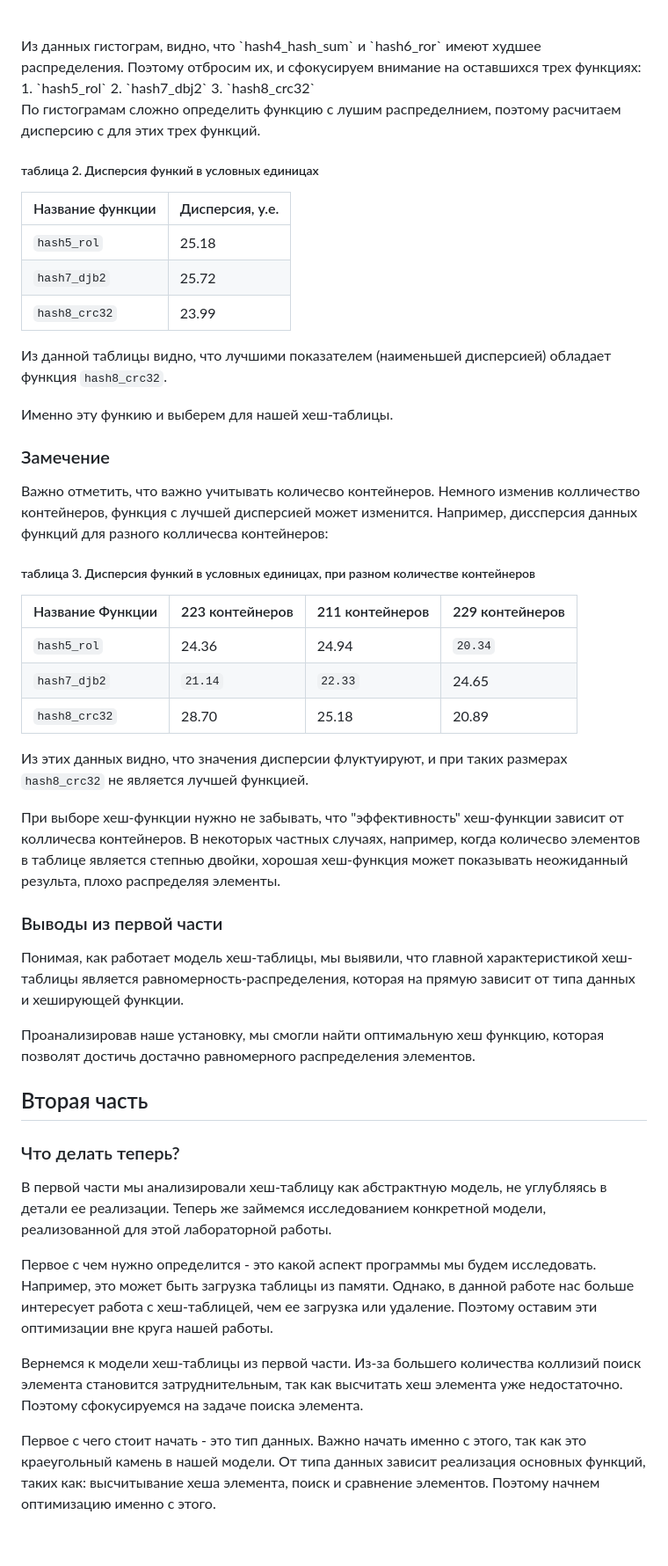
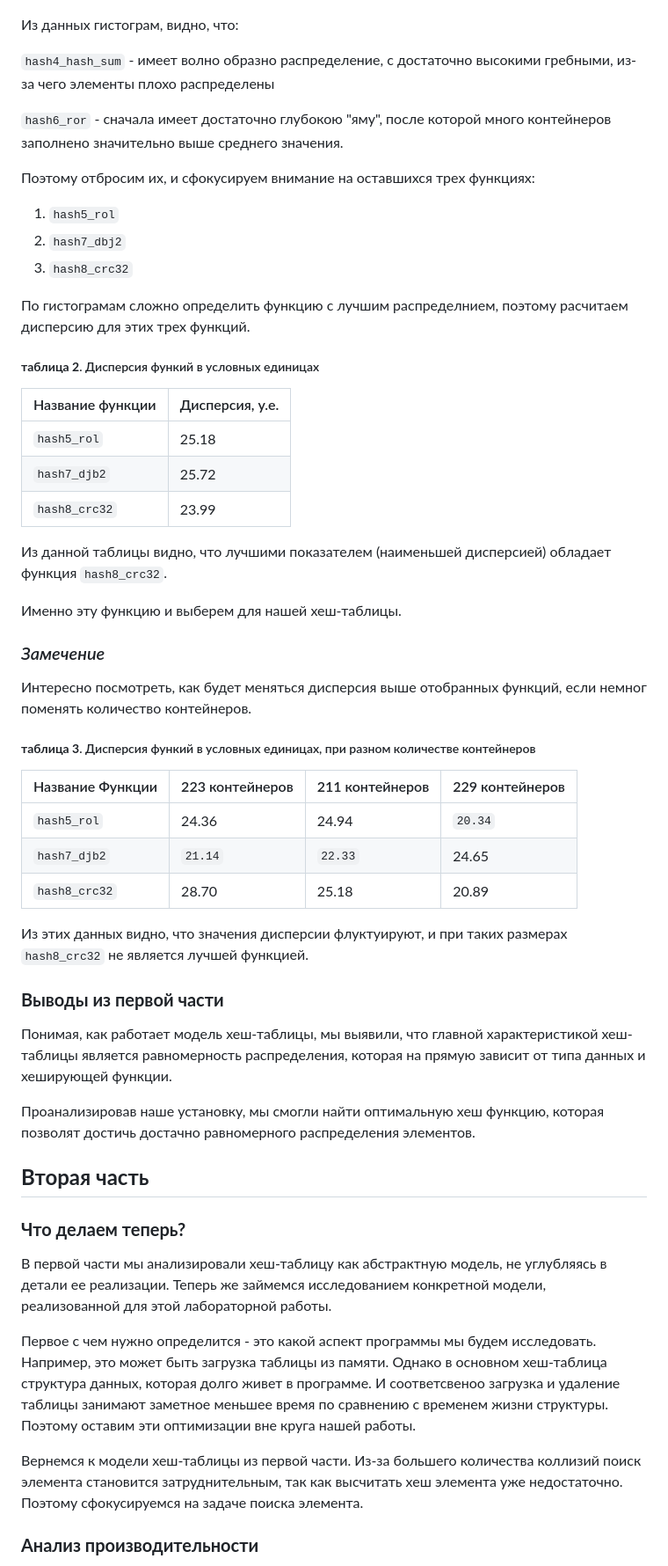
Before and after one commit to ArsenySamoylov/Asm, a Markdown page: HashTable/README.md, the part around the change printed below. Shown: that part at 88% size. Drawn GitHub-style; blank space fills up the shorter version.

```diff
--- a/HashTable/README.md
+++ b/HashTable/README.md
@@ -115,15 +144,20 @@ z
 
 </details>
 
-<br />
-Из данных гистограм, видно, что `hash4_hash_sum` и `hash6_ror` имеют худшее распределения. Поэтому отбросим их, и сфокусируем внимание на оставшихся трех функциях:
+Из данных гистограм, видно, что:
+
+`hash4_hash_sum` - имеет волно образно распределение, с достаточно высокими гребными, из-за чего элементы плохо распределены
+
+`hash6_ror` - сначала имеет достаточно глубокою "яму", после которой много контейнеров заполнено значительно выше среднего значения.
+
+Поэтому отбросим их, и сфокусируем внимание на оставшихся трех функциях:
 1. `hash5_rol`
 2. `hash7_dbj2`
 3. `hash8_crc32`
 
-По гистограмам сложно определить функцию с лушим распределнием, поэтому расчитаем дисперсию с для этих трех функций.
+По гистограмам сложно определить функцию с лучшим распределнием, поэтому расчитаем дисперсию для этих трех функций.
 
-##### таблица 2. Дисперсия функий в условных единицах
+##### **таблица 2**. Дисперсия функий в условных единицах
 | Название функции | Дисперсия, у.е.
 |------------------|-------------------------------
 | `hash5_rol` 	   | 25.18
@@ -132,13 +166,12 @@ z
 
 Из данной таблицы видно, что лучшими показателем (наименьшей дисперсией) обладает функция `hash8_crc32`.
 
-Именно эту функию и выберем для нашей хеш-таблицы.
+Именно эту функцию и выберем для нашей хеш-таблицы.
 
-### Замечение
-Важно отметить, что важно учитывать количесво контейнеров. Немного изменив колличество контейнеров, функция с лучшей дисперсией может изменится.
-Например, диссперсия данных функций для разного колличесва контейнеров:
+### *Замечение*
+Интересно посмотреть, как будет меняться дисперсия выше отобранных функций, если немног поменять количество контейнеров.
 
-##### таблица 3. Дисперсия функий в условных единицах, при разном количестве контейнеров
+##### **таблица 3**. Дисперсия функий в условных единицах, при разном количестве контейнеров
 | Название Функции | 223 контейнеров | 211 контейнеров |229 контейнеров
 |------------------|-----------------|-----------------|-------------
 | `hash5_rol` 	   | 24.36           | 24.94           | `20.34`
@@ -147,21 +180,20 @@ z
 
 Из этих данных видно, что значения дисперсии флуктуируют, и при таких размерах `hash8_crc32` не является лучшей функцией.
 
-При выборе хеш-функции нужно не забывать, что "эффективность" хеш-функции зависит от колличесва контейнеров. В некоторых частных случаях, например, когда количесво элементов в таблице является степнью двойки, хорошая хеш-функция может показывать неожиданный результа, плохо распределяя элементы.
 
-### Выводы из первой части
-Понимая, как работает модель хеш-таблицы, мы выявили, что главной характеристикой хеш-таблицы является равномерность-распределения, которая на прямую зависит от типа данных и хеширующей функции.
+### **Выводы из первой части**
+Понимая, как работает модель хеш-таблицы, мы выявили, что главной характеристикой хеш-таблицы является равномерность распределения, которая на прямую зависит от типа данных и хеширующей функции.
 
 Проанализировав наше установку, мы смогли найти оптимальную хеш функцию, которая позволят достичь достачно равномерного распределения элементов.
 
-## Вторая часть
+## **Вторая часть**
 
-### Что делать теперь?
+### **Что делаем теперь?**
 В первой части мы анализировали хеш-таблицу как абстрактную модель, не углубляясь в детали ее реализации. Теперь же займемся исследованием конкретной модели, реализованной для этой лабораторной работы.
 
-Первое с чем нужно определится - это какой аспект программы мы будем исследовать. Например, это может быть загрузка таблицы из памяти. Однако, в данной работе нас больше интересует работа с хеш-таблицей, чем ее загрузка или удаление. Поэтому оставим эти оптимизации вне круга нашей работы.
+Первое с чем нужно определится - это какой аспект программы мы будем исследовать. Например, это может быть загрузка таблицы из памяти. Однако в основном хеш-таблица структура данных, которая долго живет в программе. И соответсвеноо загрузка и удаление таблицы занимают заметное меньшее время по сравнению с временем жизни структуры. Поэтому оставим эти оптимизации вне круга нашей работы.
 
 Вернемся к модели хеш-таблицы из первой части. Из-за большего количества коллизий поиск элемента становится затруднительным, так как высчитать хеш элемента уже недостаточно. Поэтому сфокусируемся на задаче поиска элемента.
 
-Первое с чего стоит начать - это тип данных. Важно начать именно с этого, так как это краеугольный камень в нашей модели. От типа данных зависит реализация основных функций, таких как: высчитывание хеша элемента, поиск и сравнение элементов. Поэтому начнем оптимизацию именно с этого.
+### **Анализ производительности**
 
```
Also changed, not shown: other parts of HashTable/README.md (+74 -34 lines), HashTable/resources/hashatable_exmp.png (added).
